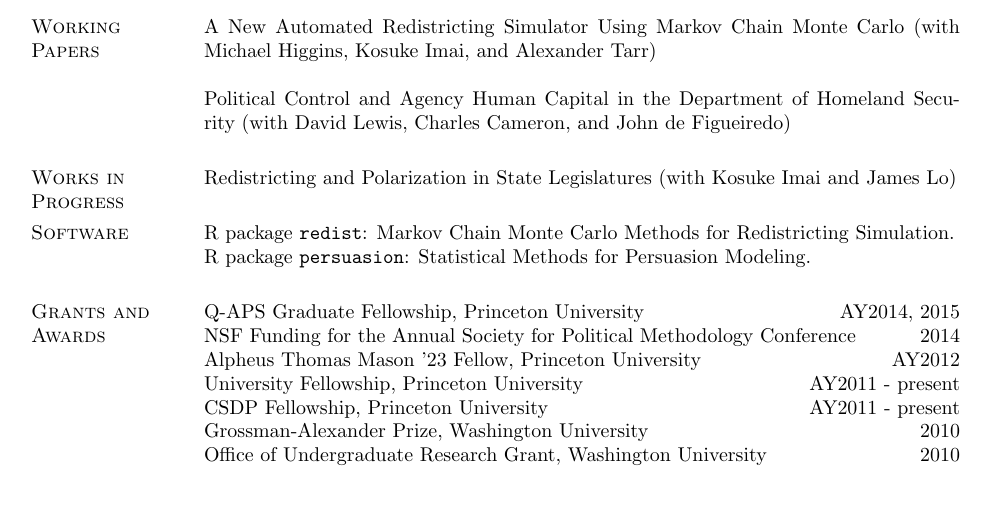
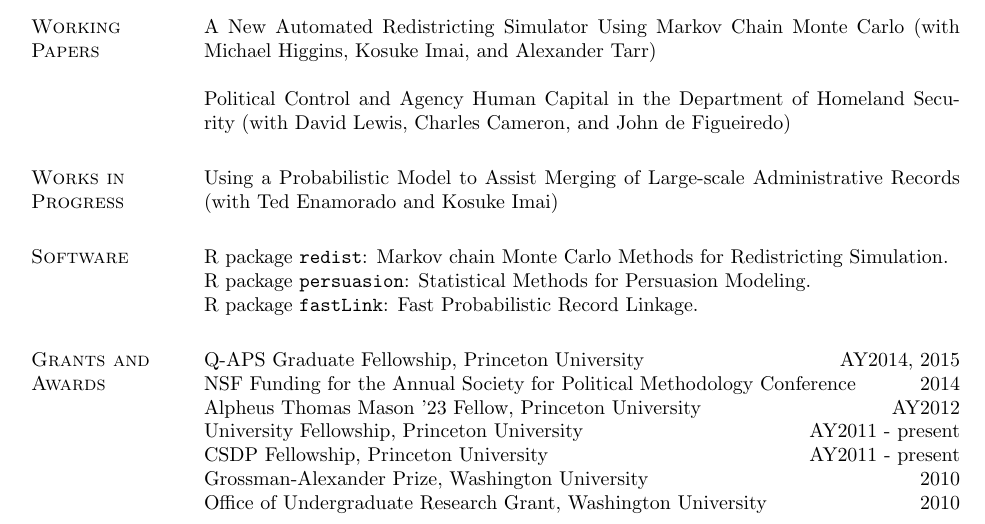
Before and after one commit to bfifield/resume, a LaTeX CV (cv_fifield.tex): part of page 1 of 3, cut so that both start at the same text, the shorter picture padded with empty space. Compiled offline with pdfLaTeX.

Commit message:
new software

```diff
--- a/cv_fifield.tex
+++ b/cv_fifield.tex
@@ -403,10 +403,11 @@ A New Automated Redistricting Simulator Using Markov Chain Monte Carlo (with Mic
 Political Control and Agency Human Capital in the Department of Homeland Security (with David Lewis, Charles Cameron, and John de Figueiredo)
 
 \section{Works in \\ Progress}
-Redistricting and Polarization in State Legislatures (with Kosuke Imai and James Lo)
+Using a Probabilistic Model to Assist Merging of Large-scale Administrative Records (with Ted Enamorado and Kosuke Imai)
 
-\section{Software} R package {\tt redist}: Markov Chain Monte Carlo Methods for Redistricting Simulation.\\
-R package {\tt persuasion}: Statistical Methods for Persuasion Modeling.
+\section{Software} R package {\tt redist}: Markov chain Monte Carlo Methods for Redistricting Simulation.\\
+R package {\tt persuasion}: Statistical Methods for Persuasion Modeling.\\
+R package {\tt fastLink}: Fast Probabilistic Record Linkage.
 
 \section{Grants and Awards}
 Q-APS Graduate Fellowship, Princeton University \hfill AY2014, 2015\\
```
